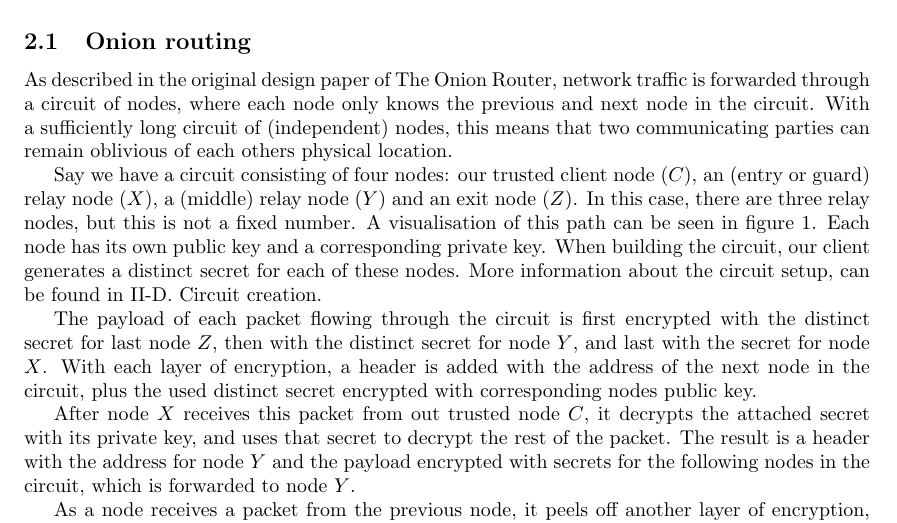
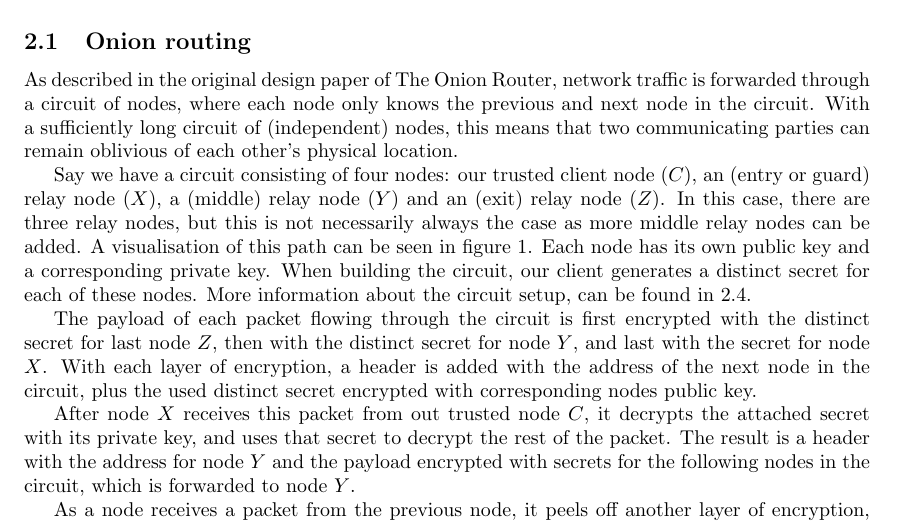
Before and after one commit to rjagerman/ANON, a LaTeX paper (paper.tex): part of page 2 of 16, cut so that both start at the same text. Compiled offline with pdfLaTeX.

Commit message:
Fixed section about onion routing by cleaning up latex code, fixing typos and modifying some sentence structure.

```diff
--- a/paper.tex
+++ b/paper.tex
@@ -99,9 +99,9 @@
 	\end{figure*}
 
 	\subsection{Onion routing}
-		As described in the original design paper of The Onion Router, network traffic is forwarded through a circuit of nodes, where each node only knows the previous and next node in the circuit. With a sufficiently long circuit of (independent) nodes, this means that two communicating parties can remain oblivious of each others physical location.
+		As described in the original design paper of The Onion Router, network traffic is forwarded through a circuit of nodes, where each node only knows the previous and next node in the circuit. With a sufficiently long circuit of (independent) nodes, this means that two communicating parties can remain oblivious of each other's physical location.
 
-		Say we have a circuit consisting of four nodes: our trusted client node ($C$), an (entry or guard) relay node ($X$), a (middle) relay node ($Y$) and an exit node ($Z$). In this case, there are three relay nodes, but this is not a fixed number. A visualisation of this path can be seen in figure \ref{fig:tor_layout}. Each node has its own public key and a corresponding private key. When building the circuit, our client generates a distinct secret for each of these nodes. More information about the circuit setup, can be found in II-D. Circuit creation.
+		Say we have a circuit consisting of four nodes: our trusted client node ($C$), an (entry or guard) relay node ($X$), a (middle) relay node ($Y$) and an (exit) relay node ($Z$). In this case, there are three relay nodes, but this is not necessarily always the case as more middle relay nodes can be added. A visualisation of this path can be seen in figure \ref{fig:tor_layout}. Each node has its own public key and a corresponding private key. When building the circuit, our client generates a distinct secret for each of these nodes. More information about the circuit setup, can be found in \ref{ss:tor_circuit}.
 
 		The payload of each packet flowing through the circuit is first encrypted with the distinct secret for last node $Z$, then with the distinct secret for node $Y$, and last with the secret for node $X$. With each layer of encryption, a header is added with the address of the next node in the circuit, plus the used distinct secret encrypted with corresponding nodes public key.
 
```
